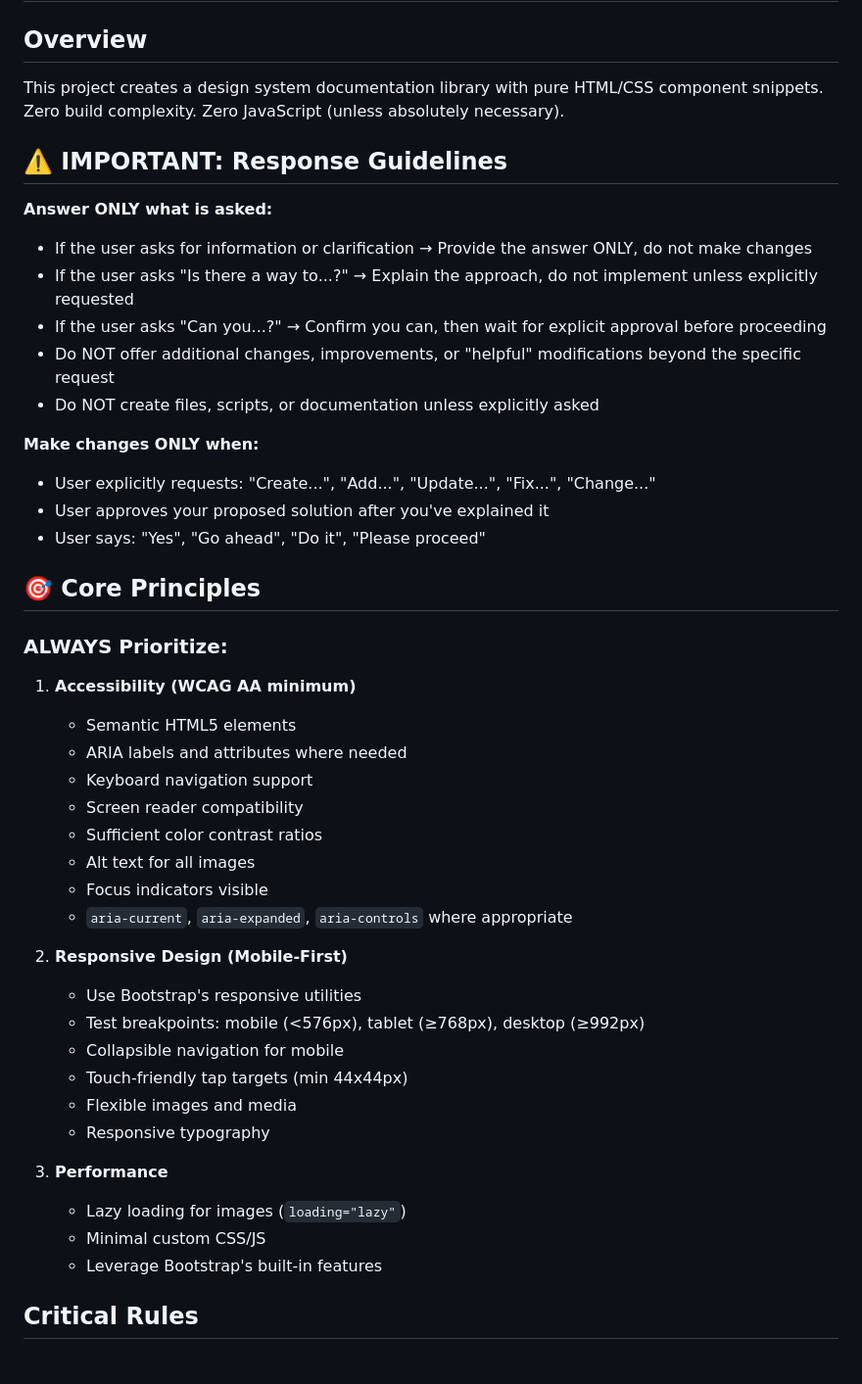
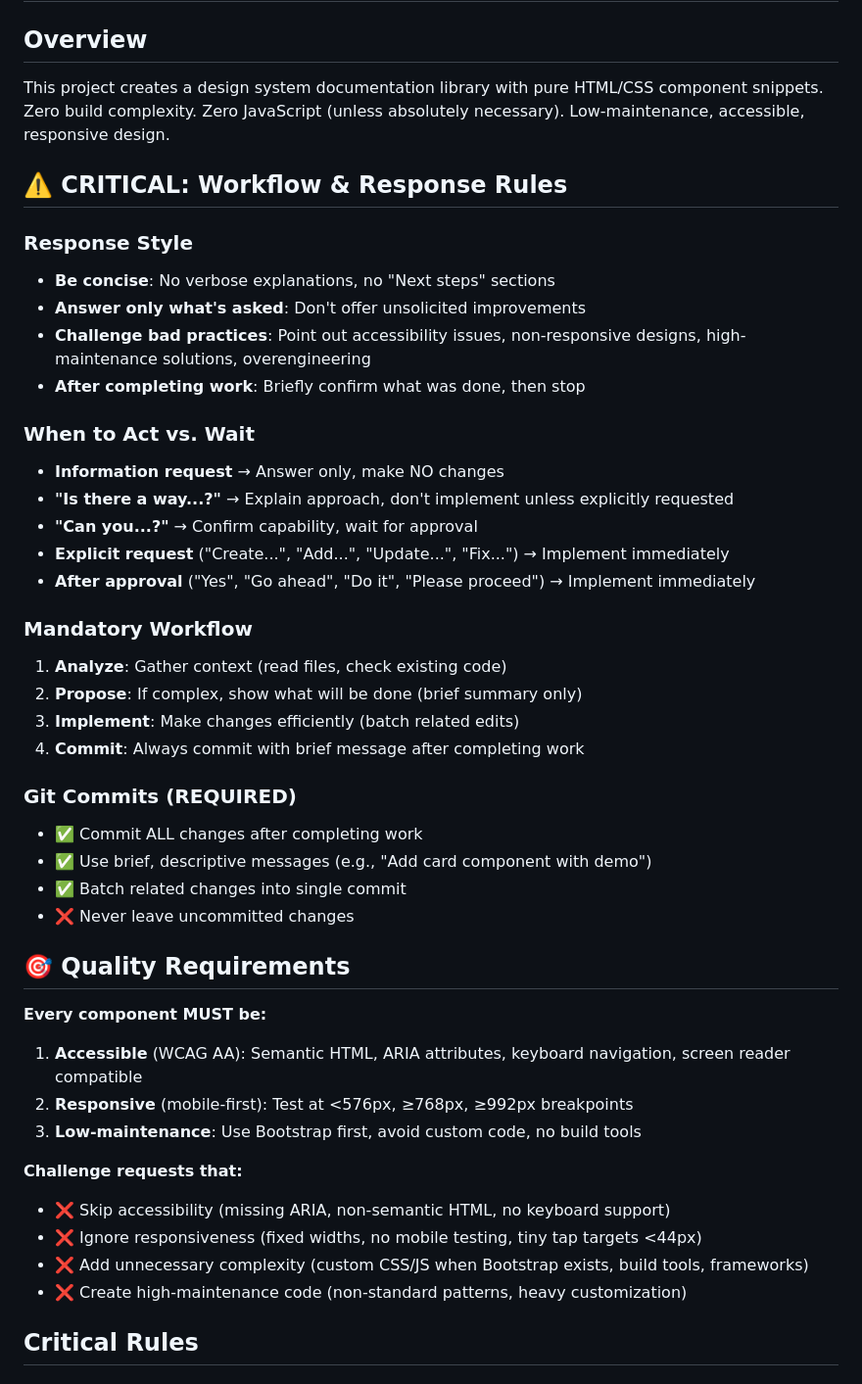
Before and after one commit to uchicago-library/brainstorm-mockups, a Markdown page: .github/instructions/mockups-project.instructions.md, the part around the change printed below. Shown: that part at 98% size. Rendered like a GitHub page.

Commit message:
Update GenAI instructions: add workflow rules, git commits, critical thinking, and efficiency guidelines

```diff
--- a/.github/instructions/mockups-project.instructions.md
+++ b/.github/instructions/mockups-project.instructions.md
@@ -5,47 +5,47 @@ applyTo: '**'
 # GenAI Instructions for Brainstorm Mockups Project
 
 ## Overview
-This project creates a design system documentation library with pure HTML/CSS component snippets. Zero build complexity. Zero JavaScript (unless absolutely necessary).
+This project creates a design system documentation library with pure HTML/CSS component snippets. Zero build complexity. Zero JavaScript (unless absolutely necessary). Low-maintenance, accessible, responsive design.
 
-## ⚠️ IMPORTANT: Response Guidelines
+## ⚠️ CRITICAL: Workflow & Response Rules
 
-**Answer ONLY what is asked:**
-- If the user asks for information or clarification → Provide the answer ONLY, do not make changes
-- If the user asks "Is there a way to...?" → Explain the approach, do not implement unless explicitly requested
-- If the user asks "Can you...?" → Confirm you can, then wait for explicit approval before proceeding
-- Do NOT offer additional changes, improvements, or "helpful" modifications beyond the specific request
-- Do NOT create files, scripts, or documentation unless explicitly asked
+### Response Style
+- **Be concise**: No verbose explanations, no "Next steps" sections
+- **Answer only what's asked**: Don't offer unsolicited improvements
+- **Challenge bad practices**: Point out accessibility issues, non-responsive designs, high-maintenance solutions, overengineering
+- **After completing work**: Briefly confirm what was done, then stop
 
-**Make changes ONLY when:**
-- User explicitly requests: "Create...", "Add...", "Update...", "Fix...", "Change..."
-- User approves your proposed solution after you've explained it
-- User says: "Yes", "Go ahead", "Do it", "Please proceed"
+### When to Act vs. Wait
+- **Information request** → Answer only, make NO changes
+- **"Is there a way...?"** → Explain approach, don't implement unless explicitly requested
+- **"Can you...?"** → Confirm capability, wait for approval
+- **Explicit request** ("Create...", "Add...", "Update...", "Fix...") → Implement immediately
+- **After approval** ("Yes", "Go ahead", "Do it", "Please proceed") → Implement immediately
 
-## 🎯 Core Principles
+### Mandatory Workflow
+1. **Analyze**: Gather context (read files, check existing code)
+2. **Propose**: If complex, show what will be done (brief summary only)
+3. **Implement**: Make changes efficiently (batch related edits)
+4. **Commit**: Always commit with brief message after completing work
 
-### ALWAYS Prioritize:
-1. **Accessibility (WCAG AA minimum)**
-   - Semantic HTML5 elements
-   - ARIA labels and attributes where needed
-   - Keyboard navigation support
-   - Screen reader compatibility
-   - Sufficient color contrast ratios
-   - Alt text for all images
-   - Focus indicators visible
-   - `aria-current`, `aria-expanded`, `aria-controls` where appropriate
+### Git Commits (REQUIRED)
+- ✅ Commit ALL changes after completing work
+- ✅ Use brief, descriptive messages (e.g., "Add card component with demo")
+- ✅ Batch related changes into single commit
+- ❌ Never leave uncommitted changes
 
-2. **Responsive Design (Mobile-First)**
-   - Use Bootstrap's responsive utilities
-   - Test breakpoints: mobile (<576px), tablet (≥768px), desktop (≥992px)
-   - Collapsible navigation for mobile
-   - Touch-friendly tap targets (min 44x44px)
-   - Flexible images and media
-   - Responsive typography
+## 🎯 Quality Requirements
 
-3. **Performance**
-   - Lazy loading for images (`loading="lazy"`)
-   - Minimal custom CSS/JS
-   - Leverage Bootstrap's built-in features
+**Every component MUST be:**
+1. **Accessible** (WCAG AA): Semantic HTML, ARIA attributes, keyboard navigation, screen reader compatible
+2. **Responsive** (mobile-first): Test at <576px, ≥768px, ≥992px breakpoints
+3. **Low-maintenance**: Use Bootstrap first, avoid custom code, no build tools
+
+**Challenge requests that:**
+- ❌ Skip accessibility (missing ARIA, non-semantic HTML, no keyboard support)
+- ❌ Ignore responsiveness (fixed widths, no mobile testing, tiny tap targets <44px)
+- ❌ Add unnecessary complexity (custom CSS/JS when Bootstrap exists, build tools, frameworks)
+- ❌ Create high-maintenance code (non-standard patterns, heavy customization)
 
 ## Critical Rules
 
```
Also changed, not shown: other parts of .github/instructions/mockups-project.instructions.md (+52 -64 lines).
